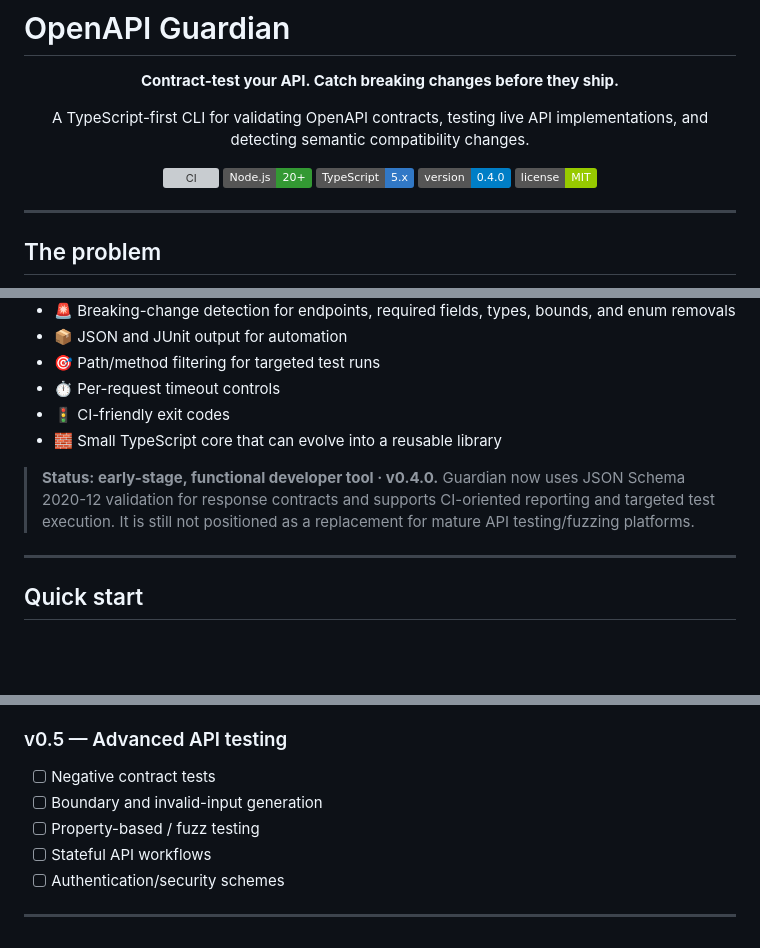
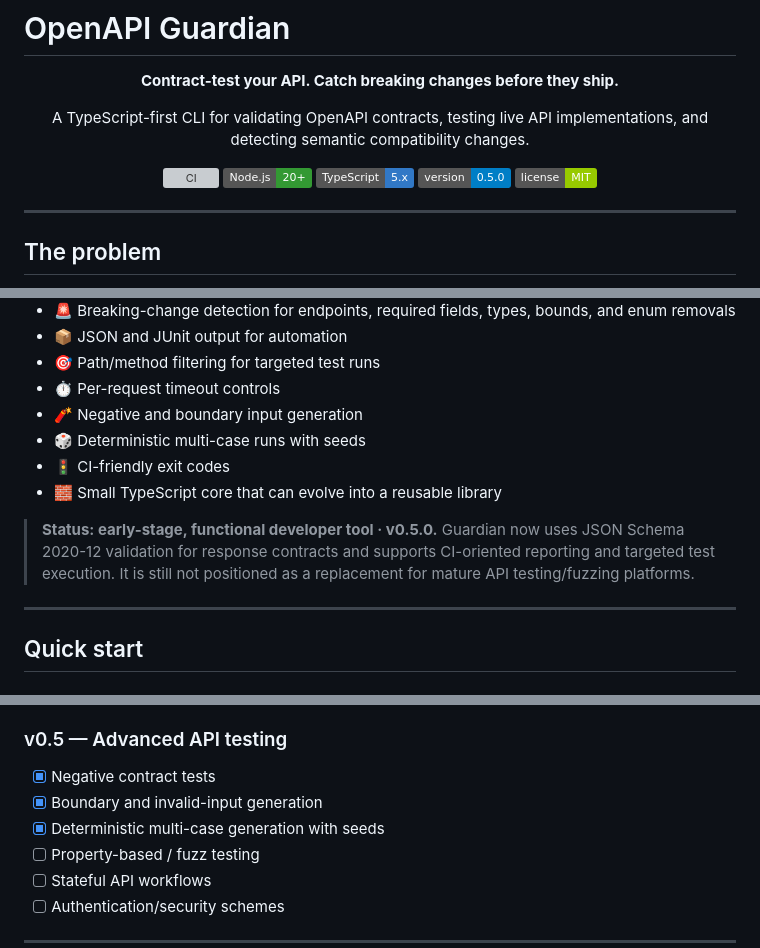
Before and after one commit to dh6xxn/openapi-guardian, a Markdown page: README.md, 3 parts joined by grey strips. Rendered like a GitHub page; badges without logos; blank space fills up the shorter version; grey boxes are pictures that could not be loaded.

Commit message:
docs: update README for v0.5.0

```diff
--- a/README.md
+++ b/README.md
@@ -9,7 +9,7 @@ A TypeScript-first CLI for validating OpenAPI contracts, testing live API implem
 [![CI](https://github.com/dh6xxn/openapi-guardian/actions/workflows/ci.yml/badge.svg)](https://github.com/dh6xxn/openapi-guardian/actions/workflows/ci.yml)
 [![Node.js](https://img.shields.io/badge/Node.js-20%2B-339933?logo=node.js&logoColor=white)](https://nodejs.org/)
 [![TypeScript](https://img.shields.io/badge/TypeScript-5.x-3178C6?logo=typescript&logoColor=white)](https://www.typescriptlang.org/)
-[![Version](https://img.shields.io/badge/version-0.4.0-blue.svg)](package.json)
+[![Version](https://img.shields.io/badge/version-0.5.0-blue.svg)](package.json)
 [![License](https://img.shields.io/badge/license-MIT-green.svg)](LICENSE)
 
 </div>
@@ -54,10 +54,12 @@ Guardian turns that contract into executable developer checks:
 - 📦 JSON and JUnit output for automation
 - 🎯 Path/method filtering for targeted test runs
 - ⏱️ Per-request timeout controls
+- 🧨 Negative and boundary input generation
+- 🎲 Deterministic multi-case runs with seeds
 - 🚦 CI-friendly exit codes
 - 🧱 Small TypeScript core that can evolve into a reusable library
 
-> **Status: early-stage, functional developer tool · v0.4.0.** Guardian now uses JSON Schema 2020-12 validation for response contracts and supports CI-oriented reporting and targeted test execution. It is still not positioned as a replacement for mature API testing/fuzzing platforms.
+> **Status: early-stage, functional developer tool · v0.5.0.** Guardian now uses JSON Schema 2020-12 validation for response contracts and supports CI-oriented reporting and targeted test execution. It is still not positioned as a replacement for mature API testing/fuzzing platforms.
 
 ---
 
@@ -212,8 +217,9 @@ The current CI suite verifies typechecking, unit tests, OpenAPI validation, sema
 
 ### v0.5 — Advanced API testing
 
-- [ ] Negative contract tests
-- [ ] Boundary and invalid-input generation
+- [x] Negative contract tests
+- [x] Boundary and invalid-input generation
+- [x] Deterministic multi-case generation with seeds
 - [ ] Property-based / fuzz testing
 - [ ] Stateful API workflows
 - [ ] Authentication/security schemes
```
Also changed, not shown: other parts of README.md (+4 -1 lines).
